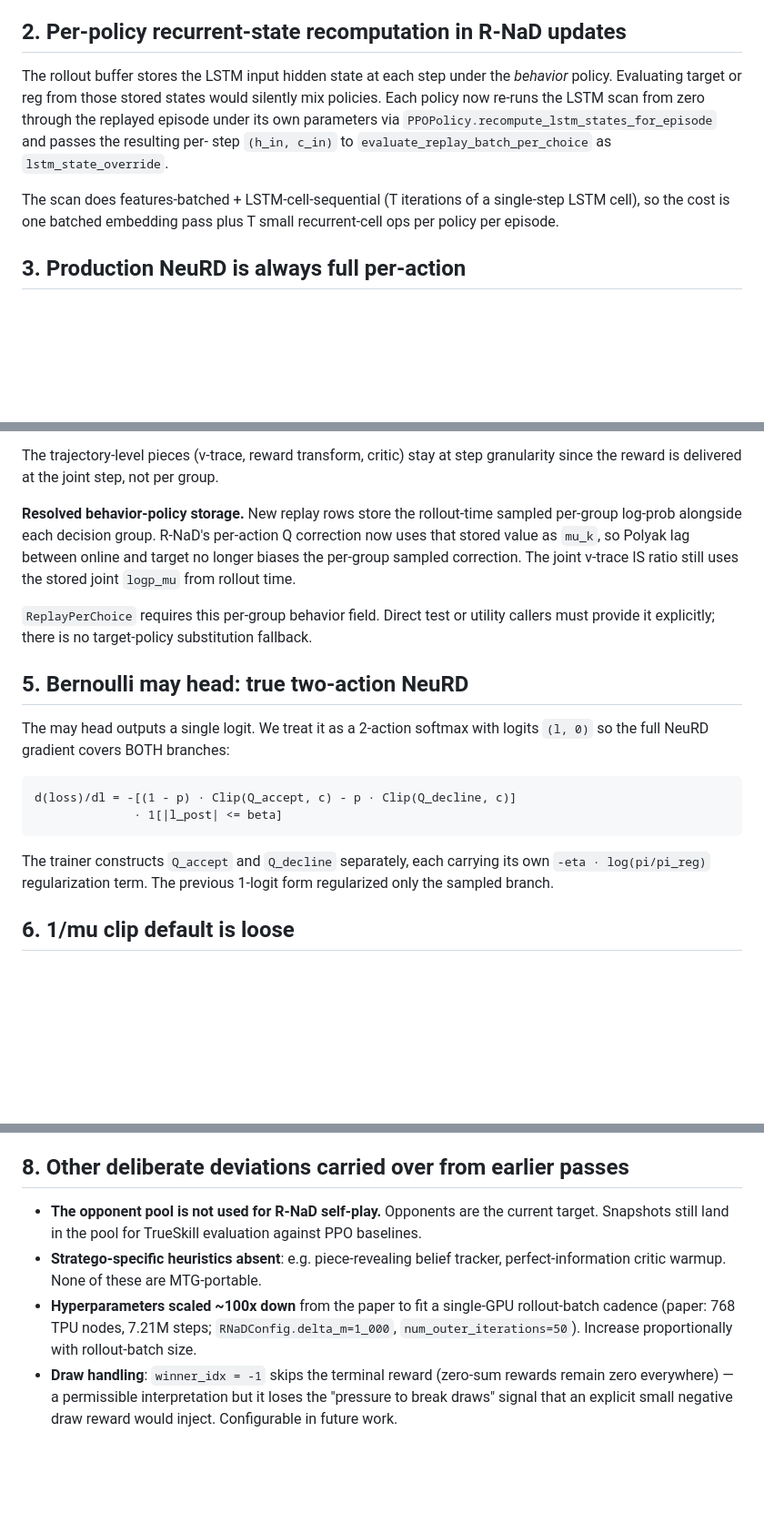
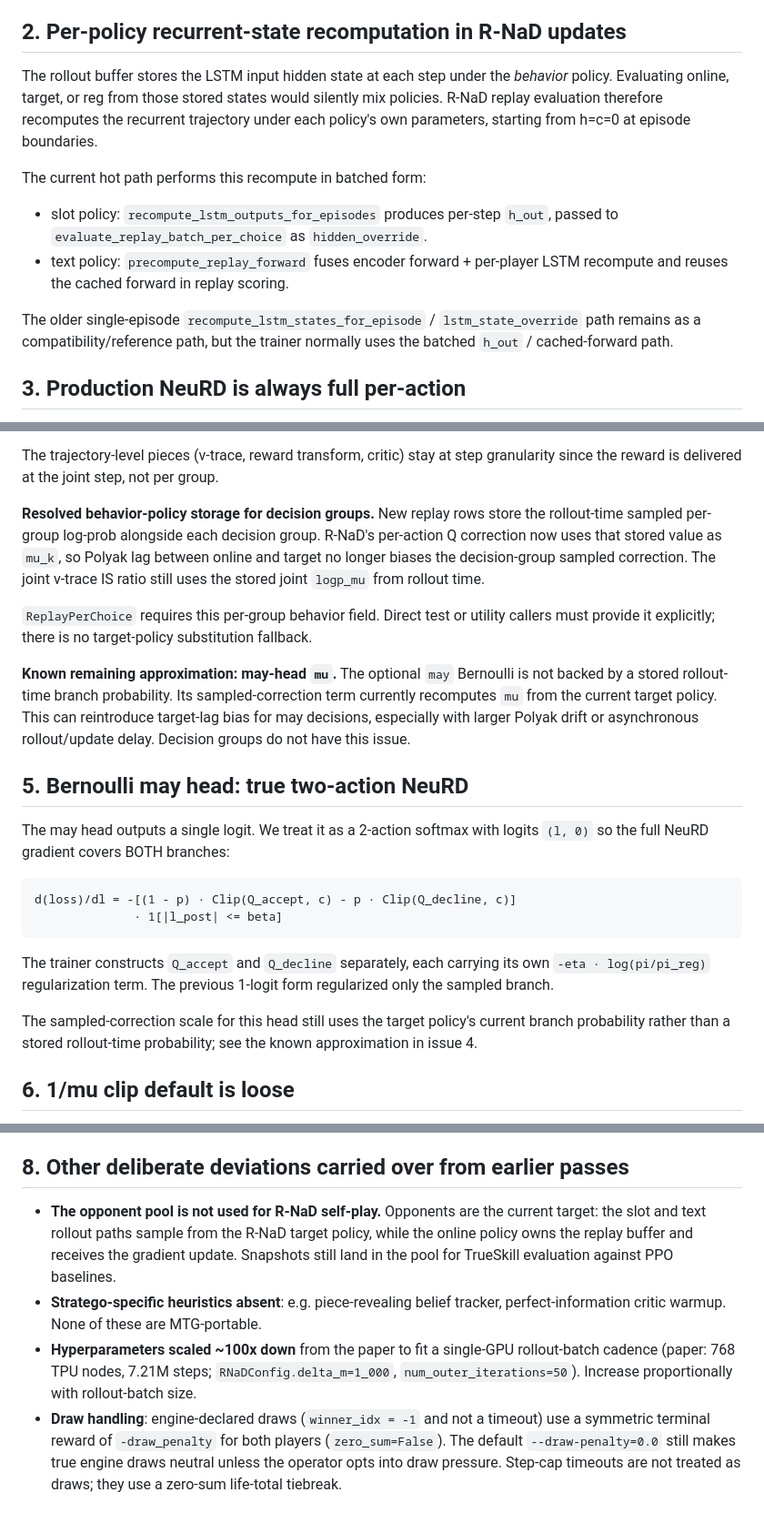
Before and after one commit to phulin/magic-ai, a Markdown page: docs/rnad_deviations.md, 3 parts joined by grey strips. Shown at 91% size. GitHub-like rendering; blank space fills up the shorter version.

Commit message:
Update R-NaD deviations documentation

```diff
--- a/docs/rnad_deviations.md
+++ b/docs/rnad_deviations.md
@@ -27,16 +27,21 @@ state and are NOT averaged or copied across policies:
 ## 2. Per-policy recurrent-state recomputation in R-NaD updates
 
 The rollout buffer stores the LSTM input hidden state at each step under the
-*behavior* policy. Evaluating target or reg from those stored states would
-silently mix policies. Each policy now re-runs the LSTM scan from zero through
-the replayed episode under its own parameters via
-`PPOPolicy.recompute_lstm_states_for_episode` and passes the resulting per-
-step `(h_in, c_in)` to `evaluate_replay_batch_per_choice` as
-`lstm_state_override`.
+*behavior* policy. Evaluating online, target, or reg from those stored states
+would silently mix policies. R-NaD replay evaluation therefore recomputes the
+recurrent trajectory under each policy's own parameters, starting from h=c=0 at
+episode boundaries.
 
-The scan does features-batched + LSTM-cell-sequential (T iterations of a
-single-step LSTM cell), so the cost is one batched embedding pass plus T
-small recurrent-cell ops per policy per episode.
+The current hot path performs this recompute in batched form:
+
+- slot policy: `recompute_lstm_outputs_for_episodes` produces per-step
+  `h_out`, passed to `evaluate_replay_batch_per_choice` as `hidden_override`.
+- text policy: `precompute_replay_forward` fuses encoder forward + per-player
+  LSTM recompute and reuses the cached forward in replay scoring.
+
+The older single-episode `recompute_lstm_states_for_episode` /
+`lstm_state_override` path remains as a compatibility/reference path, but the
+trainer normally uses the batched `h_out` / cached-forward path.
 
 ## 3. Production NeuRD is always full per-action
 
@@ -59,15 +64,23 @@ paper-faithful step for NeuRD purposes:
 The trajectory-level pieces (v-trace, reward transform, critic) stay at step
 granularity since the reward is delivered at the joint step, not per group.
 
-**Resolved behavior-policy storage.** New replay rows store the rollout-time
-sampled per-group log-prob alongside each decision group. R-NaD's per-action Q
-correction now uses that stored value as `mu_k`, so Polyak lag between online
-and target no longer biases the per-group sampled correction. The joint
-v-trace IS ratio still uses the stored joint `logp_mu` from rollout time.
+**Resolved behavior-policy storage for decision groups.** New replay rows store
+the rollout-time sampled per-group log-prob alongside each decision group.
+R-NaD's per-action Q correction now uses that stored value as `mu_k`, so Polyak
+lag between online and target no longer biases the decision-group sampled
+correction. The joint v-trace IS ratio still uses the stored joint `logp_mu`
+from rollout time.
 
 `ReplayPerChoice` requires this per-group behavior field. Direct test or
 utility callers must provide it explicitly; there is no target-policy
 substitution fallback.
+
+**Known remaining approximation: may-head `mu`.** The optional `may`
+Bernoulli is not backed by a stored rollout-time branch probability. Its
+sampled-correction term currently recomputes `mu` from the current target
+policy. This can reintroduce target-lag bias for may decisions, especially with
+larger Polyak drift or asynchronous rollout/update delay. Decision groups do
+not have this issue.
 
 ## 5. Bernoulli may head: true two-action NeuRD
 
@@ -82,6 +95,10 @@ d(loss)/dl = -[(1 - p) · Clip(Q_accept, c) - p · Clip(Q_decline, c)]
 The trainer constructs `Q_accept` and `Q_decline` separately, each carrying
 its own `-eta · log(pi/pi_reg)` regularization term. The previous 1-logit
 form regularized only the sampled branch.
+
+The sampled-correction scale for this head still uses the target policy's
+current branch probability rather than a stored rollout-time probability; see
+the known approximation in issue 4.
 
 ## 6. 1/mu clip default is loose
 
@@ -113,7 +130,9 @@ decisions.
 ## 8. Other deliberate deviations carried over from earlier passes
 
 - **The opponent pool is not used for R-NaD self-play.** Opponents are the
-  current target. Snapshots still land in the pool for TrueSkill evaluation
+  current target: the slot and text rollout paths sample from the R-NaD target
+  policy, while the online policy owns the replay buffer and receives the
+  gradient update. Snapshots still land in the pool for TrueSkill evaluation
   against PPO baselines.
 - **Stratego-specific heuristics absent**: e.g. piece-revealing belief tracker,
   perfect-information critic warmup. None of these are MTG-portable.
@@ -121,7 +140,8 @@ decisions.
   rollout-batch cadence (paper: 768 TPU nodes, 7.21M steps;
   `RNaDConfig.delta_m=1_000`, `num_outer_iterations=50`). Increase
   proportionally with rollout-batch size.
-- **Draw handling**: `winner_idx = -1` skips the terminal reward (zero-sum
-  rewards remain zero everywhere) — a permissible interpretation but it
-  loses the "pressure to break draws" signal that an explicit small negative
-  draw reward would inject. Configurable in future work.
+- **Draw handling**: engine-declared draws (`winner_idx = -1` and not a
+  timeout) use a symmetric terminal reward of `-draw_penalty` for both players
+  (`zero_sum=False`). The default `--draw-penalty=0.0` still makes true engine
+  draws neutral unless the operator opts into draw pressure. Step-cap timeouts
+  are not treated as draws; they use a zero-sum life-total tiebreak.
```
